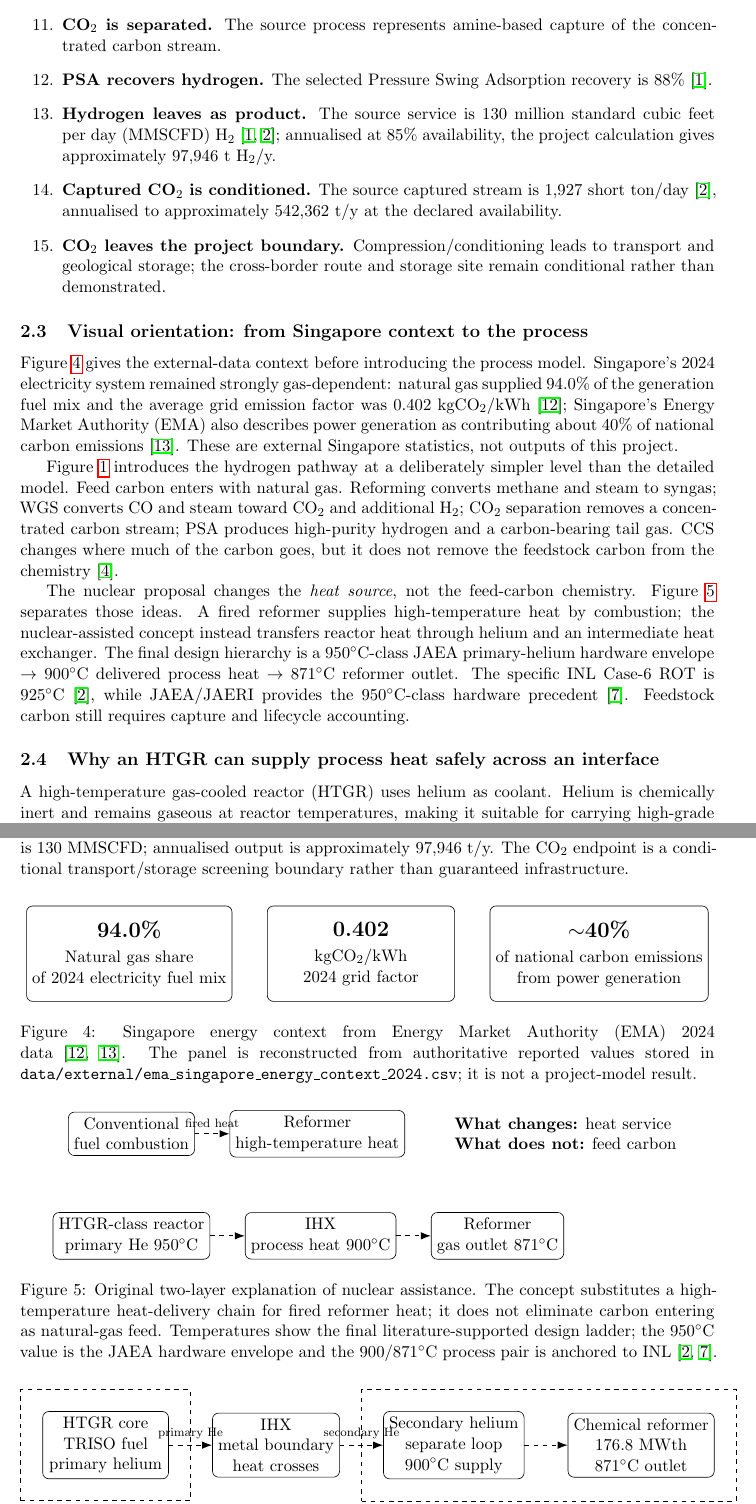
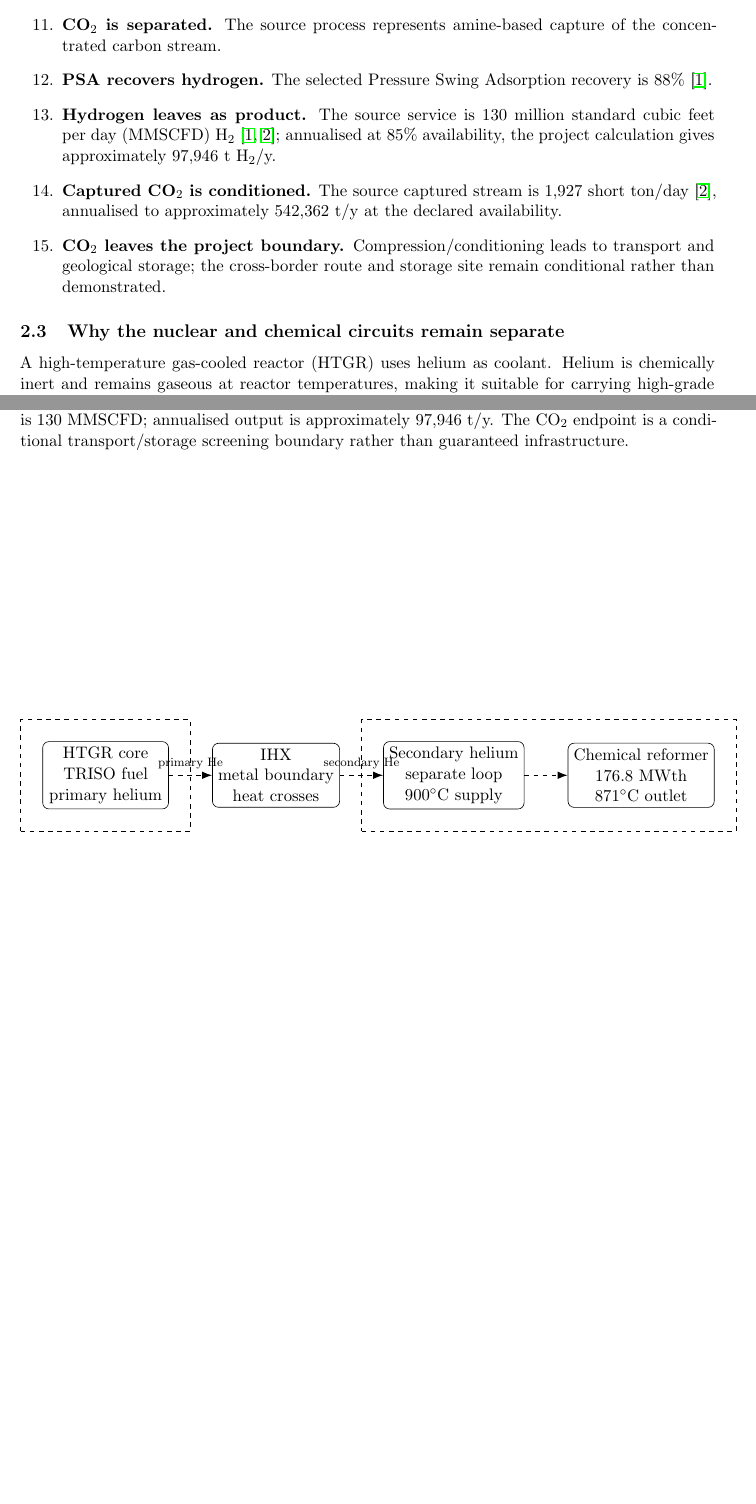
Before and after one commit to weewzr/Implementation-of-Nuclear-Assisted-SMR-with-Carbon-Capture-in-Singapore, a LaTeX paper (paper/main.tex, which reads paper/sections/02_background.tex): two parts of pages 5 and 6 of 35 before the commit and two parts of pages 5 and 6 of 34 after it, joined at a grey line, cut so that both start at the same text, the shorter picture padded with empty space. Compiled offline with pdfLaTeX.

Commit message:
Refocus background as proposed-system explanation

```diff
--- a/paper/sections/02_background.tex
+++ b/paper/sections/02_background.tex
@@ -45,43 +43,7 @@ Before the detailed derivations, Figures~\ref{fig:smr-explainer}--\ref{fig:propo
 \item \textbf{CO$_2$ leaves the project boundary.} Compression/conditioning leads to transport and geological storage; the cross-border route and storage site remain conditional rather than demonstrated.
 \end{enumerate}
 
-\subsection{Visual orientation: from Singapore context to the process}
-Figure~\ref{fig:singapore-context} gives the external-data context before introducing the process model. Singapore's 2024 electricity system remained strongly gas-dependent: natural gas supplied 94.0\% of the generation fuel mix and the average grid emission factor was 0.402 kgCO$_2$/kWh~\cite{ema2024context}; Singapore's Energy Market Authority (EMA) also describes power generation as contributing about 40\% of national carbon emissions~\cite{ema2024futurefund}. These are external Singapore statistics, not outputs of this project.
-
-\begin{figure}[htbp]
-\centering
-\begin{tikzpicture}[box/.style={draw,rounded corners,align=center,minimum width=0.27\linewidth,minimum height=22mm}]
-\node[box] (a) {\Large\textbf{94.0\%}\\[1mm]Natural gas share\\of 2024 electricity fuel mix};
-\node[box,right=8mm of a] (b) {\Large\textbf{0.402}\\[1mm]kgCO$_2$/kWh\\2024 grid factor};
-\node[box,right=8mm of b] (c) {\Large\textbf{$\sim$40\%}\\[1mm]of national carbon emissions\\from power generation};
-\end{tikzpicture}
-\caption{Singapore energy context from Energy Market Authority (EMA) 2024 data~\cite{ema2024context,ema2024futurefund}. The panel is reconstructed from authoritative reported values stored in \texttt{data/external/ema\_singapore\_energy\_context\_2024.csv}; it is not a project-model result.}
-\label{fig:singapore-context}
-\end{figure}
-
-Figure~\ref{fig:smr-explainer} introduces the hydrogen pathway at a deliberately simpler level than the detailed model. Feed carbon enters with natural gas. Reforming converts methane and steam to syngas; WGS converts CO and steam toward CO$_2$ and additional H$_2$; CO$_2$ separation removes a concentrated carbon stream; PSA produces high-purity hydrogen and a carbon-bearing tail gas. CCS changes where much of the carbon goes, but it does not remove the feedstock carbon from the chemistry~\cite{ieaghg2017smr}.
-
-
-The nuclear proposal changes the \emph{heat source}, not the feed-carbon chemistry. Figure~\ref{fig:nuclear-heat-explainer} separates those ideas. A fired reformer supplies high-temperature heat by combustion; the nuclear-assisted concept instead transfers reactor heat through helium and an intermediate heat exchanger. The final design hierarchy is a 950$^\circ$C-class JAEA primary-helium hardware envelope $\rightarrow$ 900$^\circ$C delivered process heat $\rightarrow$ 871$^\circ$C reformer outlet. The specific INL Case-6 ROT is 925$^\circ$C~\cite{inltev961}, while JAEA/JAERI provides the 950$^\circ$C-class hardware precedent~\cite{jaeri2004gthtr300c}. Feedstock carbon still requires capture and lifecycle accounting.
-
-\begin{figure}[htbp]
-\centering
-\begin{tikzpicture}[>=Latex,node distance=8mm,unit/.style={draw,rounded corners,align=center,minimum height=10mm,minimum width=25mm},arr/.style={->,thick},heat/.style={->,thick,dashed}]
-\node[unit] (fire) {Conventional\\fuel combustion};
-\node[unit,right=of fire] (r1) {Reformer\\high-temperature heat};
-\draw[heat](fire)--node[above,font=\scriptsize]{fired heat}(r1);
-\node[below=13mm of fire,unit] (reactor) {HTGR-class reactor\\primary He 950$^\circ$C};
-\node[right=of reactor,unit] (ihx) {IHX\\process heat 900$^\circ$C};
-\node[right=of ihx,unit] (r2) {Reformer\\gas outlet 871$^\circ$C};
-\draw[heat](reactor)--(ihx);\draw[heat](ihx)--(r2);
-\node[right=10mm of r1,align=left] {\textbf{What changes:} heat service\\\textbf{What does not:} feed carbon};
-\end{tikzpicture}
-\caption{Original two-layer explanation of nuclear assistance. The concept substitutes a high-temperature heat-delivery chain for fired reformer heat; it does not eliminate carbon entering as natural-gas feed. Temperatures show the final literature-supported design ladder; the 950$^\circ$C value is the JAEA hardware envelope and the 900/871$^\circ$C process pair is anchored to INL~\cite{inltev961,jaeri2004gthtr300c}.}
-\label{fig:nuclear-heat-explainer}
-\end{figure}
-
-
-\subsection{Why an HTGR can supply process heat safely across an interface}
+\subsection{Why the nuclear and chemical circuits remain separate}
 A high-temperature gas-cooled reactor (HTGR) uses helium as coolant. Helium is chemically inert and remains gaseous at reactor temperatures, making it suitable for carrying high-grade heat. HTGR fuel commonly uses coated particles (TRISO): the fuel kernel is surrounded by multiple ceramic/carbon barrier layers. For this project, the important point is not reactor-physics detail but the resulting engineering capability to operate with high-temperature helium~\cite{jaeahttr,jaeri2004gthtr300c}.
 
 The intermediate heat exchanger (IHX) is the isolation boundary between the reactor primary circuit and the chemical heat-transfer circuit. Primary helium transfers heat across exchanger walls to a separate secondary-helium loop; the secondary helium then heats the reformer. Thus \textbf{reactor primary coolant does not enter the hydrogen process}.
```
Also changed, not shown: paper/sections/02_background.tex (14 more changed lines).
